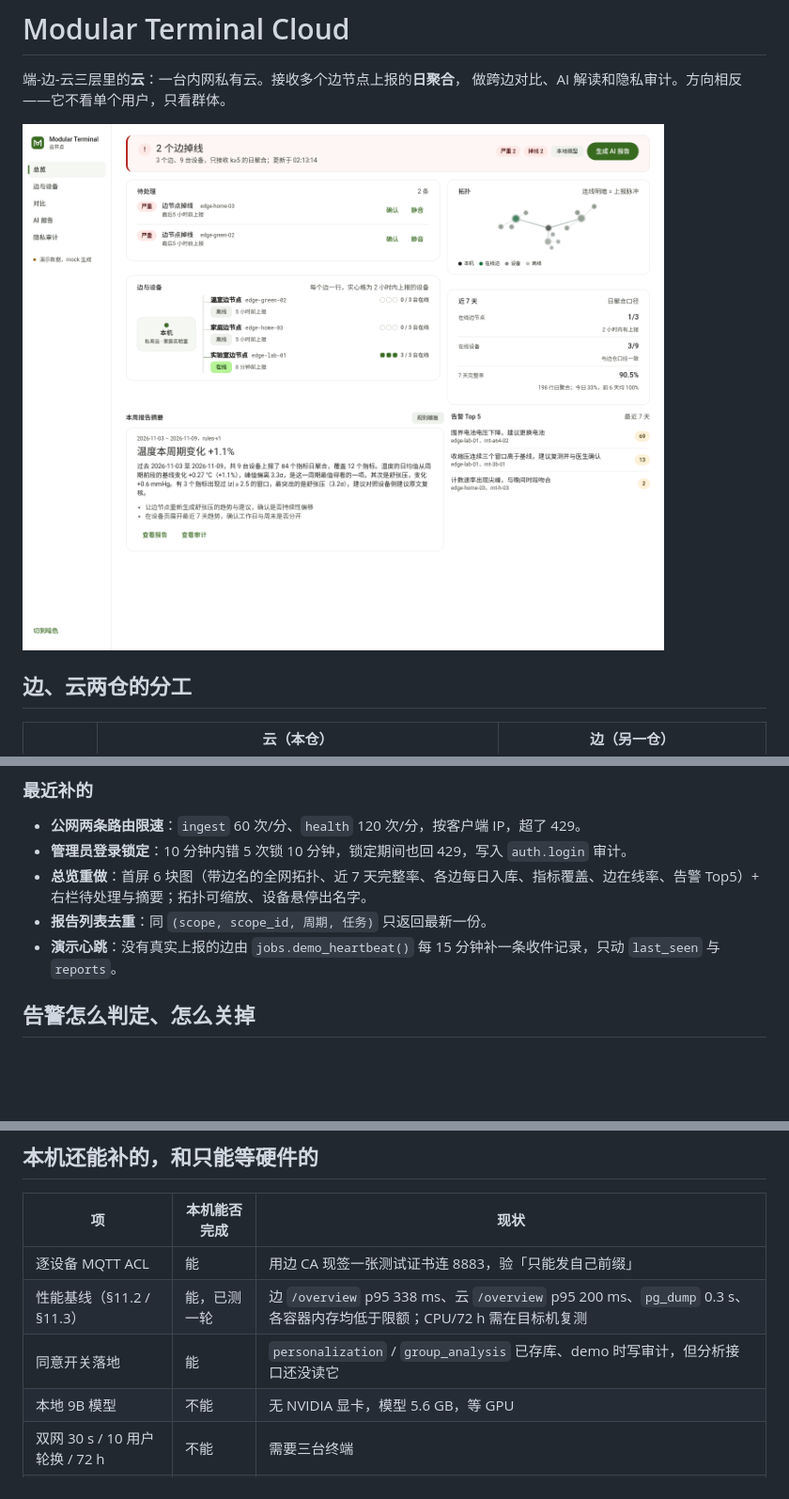
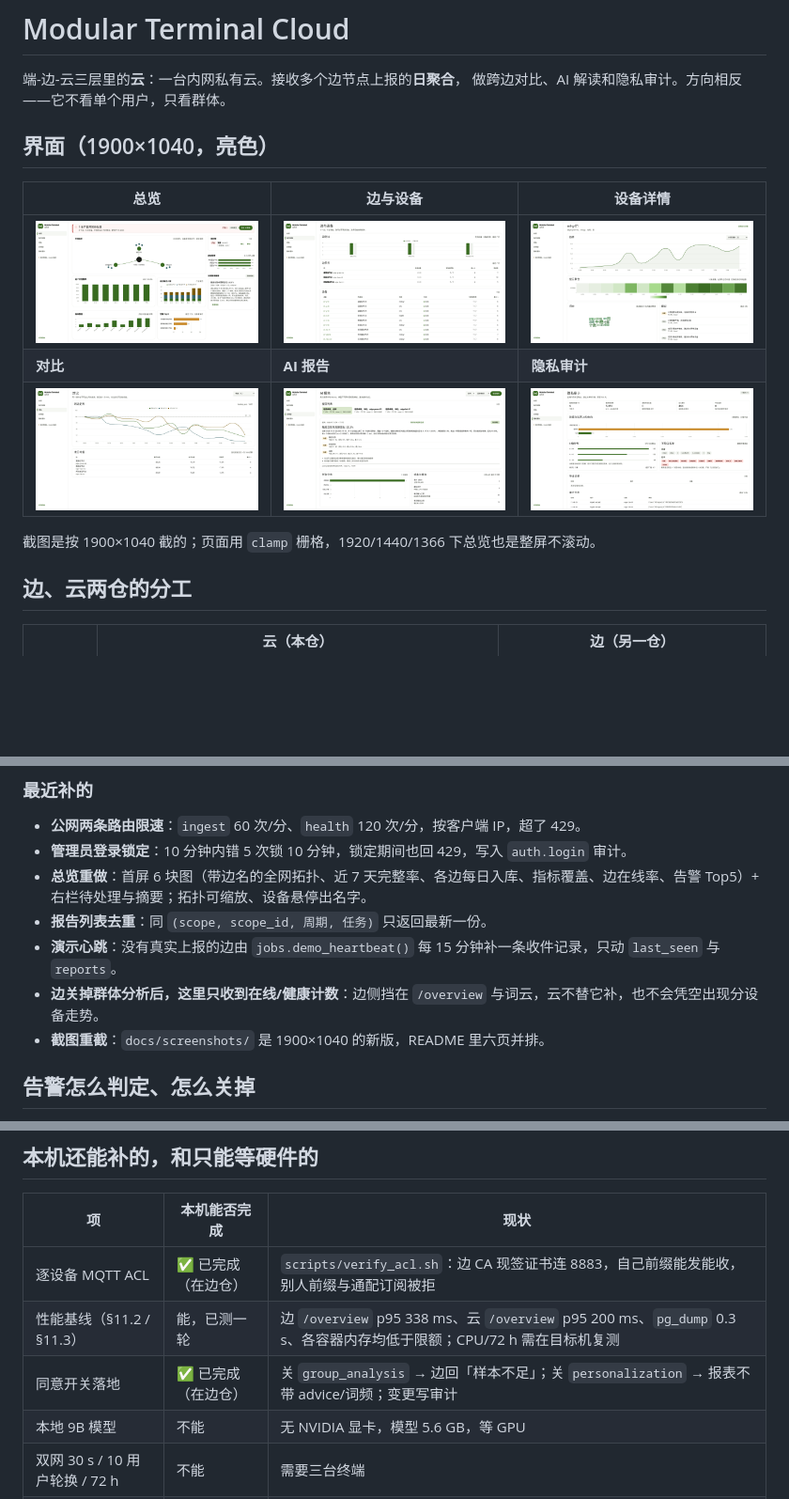
Before and after one commit to Axe665/Multi-Function-ESP32-Pi-Terminal-Cloud, a Markdown page: README.md, 3 parts joined by grey strips. Shown at 94% size. Rendered like a GitHub page; pictures changed too: docs/screenshots/compare.png, docs/screenshots/devices.png, docs/screenshots/edges.png; blank space fills up the shorter version.

Commit message:
feat(cloud): 指标覆盖标签留白，README 换新截图 (#3)
- 指标覆盖斜标签留两行
- 六页截图重截 1900×1040，README 并排
- 写明边关群体分析后云只收计数

```diff
--- a/README.md
+++ b/README.md
@@ -3,7 +3,15 @@
 端-边-云三层里的**云**：一台内网私有云。接收多个边节点上报的**日聚合**，
 做跨边对比、AI 解读和隐私审计。方向相反——它不看单个用户，只看群体。
 
-![总览](docs/screenshots/overview.png)
+## 界面（1900×1040，亮色）
+
+| 总览 | 边与设备 | 设备详情 |
+|---|---|---|
+| ![总览](docs/screenshots/overview.png) | ![边与设备](docs/screenshots/edges.png) | ![设备详情](docs/screenshots/devices.png) |
+| **对比** | **AI 报告** | **隐私审计** |
+| ![对比](docs/screenshots/compare.png) | ![AI 报告](docs/screenshots/reports.png) | ![隐私审计](docs/screenshots/privacy.png) |
+
+截图是按 1900×1040 截的；页面用 `clamp` 栅格，1920/1440/1366 下总览也是整屏不滚动。
 
 ## 边、云两仓的分工
 
@@ -122,6 +130,9 @@ export CLOUD_ADMIN_TOTP='用 python3 -c "from cloud import auth;print(auth.secre
 - **总览重做**：首屏 6 块图（带边名的全网拓扑、近 7 天完整率、各边每日入库、指标覆盖、边在线率、告警 Top5）+ 右栏待处理与摘要；拓扑可缩放、设备悬停出名字。
 - **报告列表去重**：同 `(scope, scope_id, 周期, 任务)` 只返回最新一份。
 - **演示心跳**：没有真实上报的边由 `jobs.demo_heartbeat()` 每 15 分钟补一条收件记录，只动 `last_seen` 与 `reports`。
+- **边关掉群体分析后，这里只收到在线/健康计数**：边侧挡在 `/overview` 与词云，云不替它补，也不会凭空出现分设备走势。
+- **截图重截**：`docs/screenshots/` 是 1900×1040 的新版，README 里六页并排。
+
 
 ## 告警怎么判定、怎么关掉
 
@@ -230,9 +241,9 @@ python3 -m unittest discover -s tests -t . -v
 
 | 项 | 本机能否完成 | 现状 |
 |---|---|---|
-| 逐设备 MQTT ACL | 能 | 用边 CA 现签一张测试证书连 8883，验「只能发自己前缀」 |
+| 逐设备 MQTT ACL | ✅ 已完成（在边仓） | `scripts/verify_acl.sh`：边 CA 现签证书连 8883，自己前缀能发能收，别人前缀与通配订阅被拒 |
 | 性能基线（§11.2 / §11.3） | 能，已测一轮 | 边 `/overview` p95 338 ms、云 `/overview` p95 200 ms、`pg_dump` 0.3 s、各容器内存均低于限额；CPU/72 h 需在目标机复测 |
-| 同意开关落地 | 能 | `personalization` / `group_analysis` 已存库、demo 时写审计，但分析接口还没读它 |
+| 同意开关落地 | ✅ 已完成（在边仓） | 关 `group_analysis` → 边回「样本不足」；关 `personalization` → 报表不带 advice/词频；变更写审计 |
 | 本地 9B 模型 | 不能 | 无 NVIDIA 显卡，模型 5.6 GB，等 GPU |
 | 双网 30 s / 10 用户轮换 / 72 h | 不能 | 需要三台终端 |
 | 端侧 §3 / §4 | 不在本仓 | 已分发给端仓 |
```
Also changed, not shown: 1 other file.
